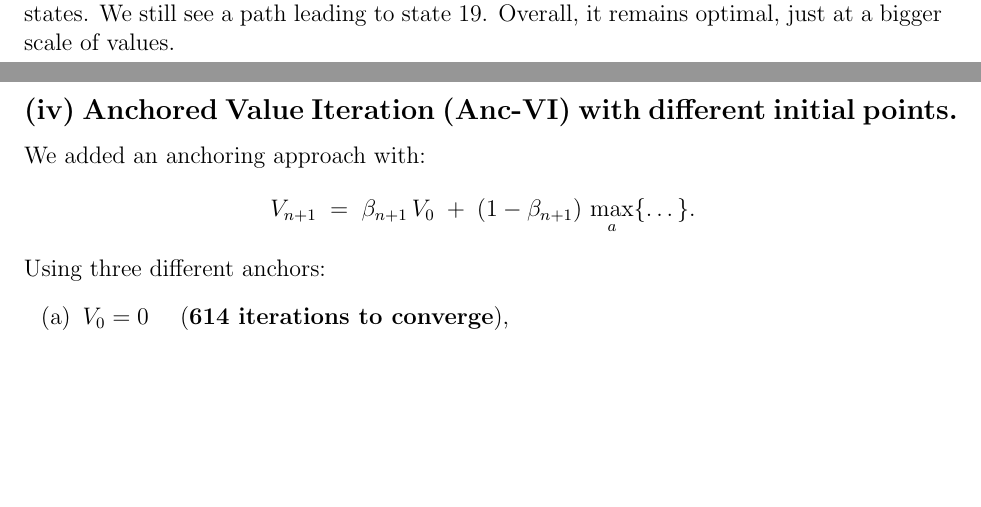
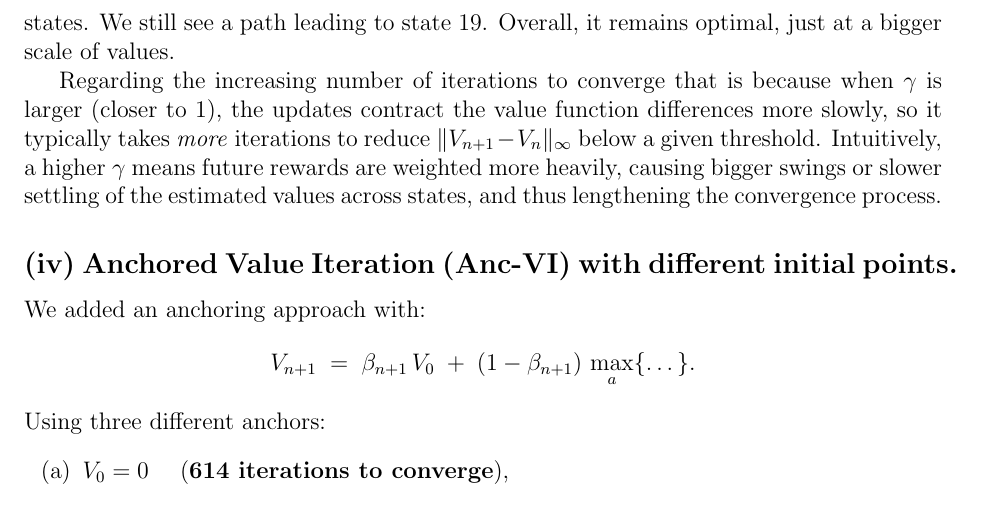
Before and after one commit to davide-marchi/Online-and-Reinforcement-Learning, a LaTeX problem sheet (Home assignment 2/OReL HA2 Davide Marchi.tex, which reads Home assignment 2/4.tex): two parts of pages 6 and 7 of 7 before the commit and part of page 7 of 7 after it, the two joined at a grey line, cut so that both start at the same text, the shorter picture padded with empty space. Compiled offline with pdfLaTeX.

Commit message:
Added explnations regar

```diff
--- a/Home assignment 2/4.tex
+++ b/Home assignment 2/4.tex
@@ -77,6 +77,9 @@ The \emph{value function} is larger (about 487--500 in some states),
 and the policy is slightly modified in some early states.
 We still see a path leading to state 19.
 Overall, it remains optimal, just at a bigger scale of values.
+
+Regarding the increasing number of iterations to converge that is because when \(\gamma\) is larger (closer to 1), the updates contract the value function differences more slowly, so it typically takes \emph{more} iterations to reduce \( \|V_{n+1} - V_n\|_{\infty} \) below a given threshold. Intuitively, a higher \(\gamma\) means future rewards are weighted more heavily, causing bigger swings or slower settling of the estimated values across states, and thus lengthening the convergence process.
+
 
 \subsection*{(iv) Anchored Value Iteration (Anc-VI) with different initial points.}
 
```
Also changed, not shown: Home assignment 2/OReL HA2 Davide Marchi.pdf, Home assignment 2/4.tex (2 more changed lines), 8 other files.
